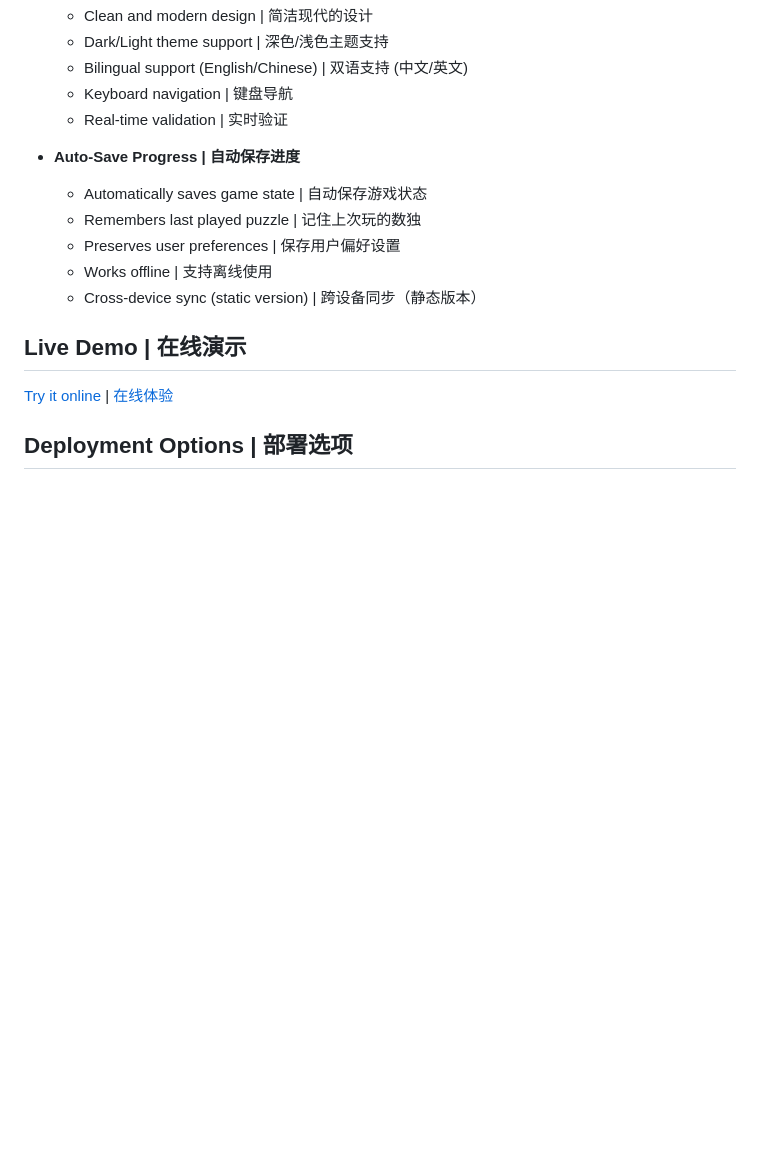
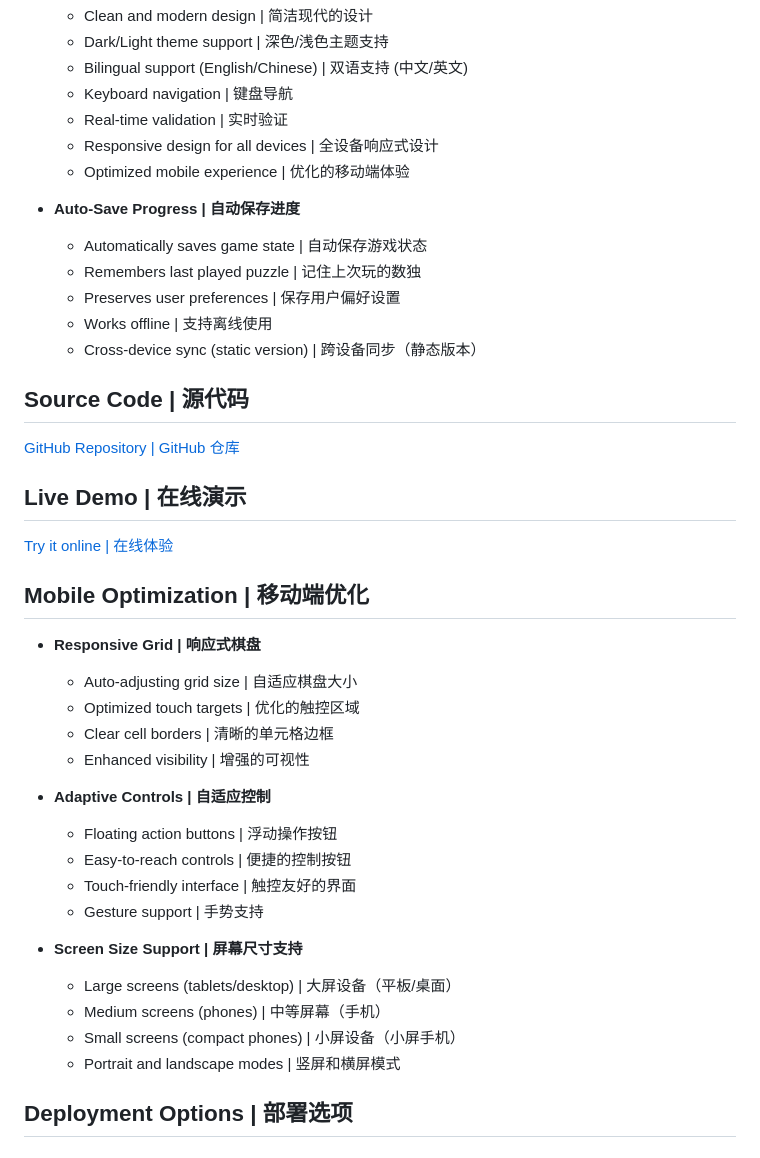
Before and after one commit to martin-lzh/Sudoku-Tips-Giver, a Markdown page: Readme.md, the part around the change. Rendered like a GitHub page; blank space fills up the shorter version.

Commit message:
docs: update README with GitHub repo and mobile optimization

```diff
--- a/Readme.md
+++ b/Readme.md
@@ -22,6 +22,8 @@ A web application that helps users solve Sudoku puzzles with intelligent hints.
   - Bilingual support (English/Chinese) | 双语支持 (中文/英文)
   - Keyboard navigation | 键盘导航
   - Real-time validation | 实时验证
+  - Responsive design for all devices | 全设备响应式设计
+  - Optimized mobile experience | 优化的移动端体验
 
 - **Auto-Save Progress | 自动保存进度**
   - Automatically saves game state | 自动保存游戏状态
@@ -30,9 +32,33 @@ A web application that helps users solve Sudoku puzzles with intelligent hints.
   - Works offline | 支持离线使用
   - Cross-device sync (static version) | 跨设备同步（静态版本）
 
+## Source Code | 源代码
+
+[GitHub Repository | GitHub 仓库](https://github.com/martin-lzh/Sudoku-Tips-Giver)
+
 ## Live Demo | 在线演示
 
-[Try it online](https://martin-lzh.github.io/Sudoku-Tips-Giver/) | [在线体验](https://martin-lzh.github.io/Sudoku-Tips-Giver/)
+[Try it online | 在线体验](https://martin-lzh.github.io/Sudoku-Tips-Giver)
+
+## Mobile Optimization | 移动端优化
+
+- **Responsive Grid | 响应式棋盘**
+  - Auto-adjusting grid size | 自适应棋盘大小
+  - Optimized touch targets | 优化的触控区域
+  - Clear cell borders | 清晰的单元格边框
+  - Enhanced visibility | 增强的可视性
+
+- **Adaptive Controls | 自适应控制**
+  - Floating action buttons | 浮动操作按钮
+  - Easy-to-reach controls | 便捷的控制按钮
+  - Touch-friendly interface | 触控友好的界面
+  - Gesture support | 手势支持
+
+- **Screen Size Support | 屏幕尺寸支持**
+  - Large screens (tablets/desktop) | 大屏设备（平板/桌面）
+  - Medium screens (phones) | 中等屏幕（手机）
+  - Small screens (compact phones) | 小屏设备（小屏手机）
+  - Portrait and landscape modes | 竖屏和横屏模式
 
 ## Deployment Options | 部署选项
 
```
